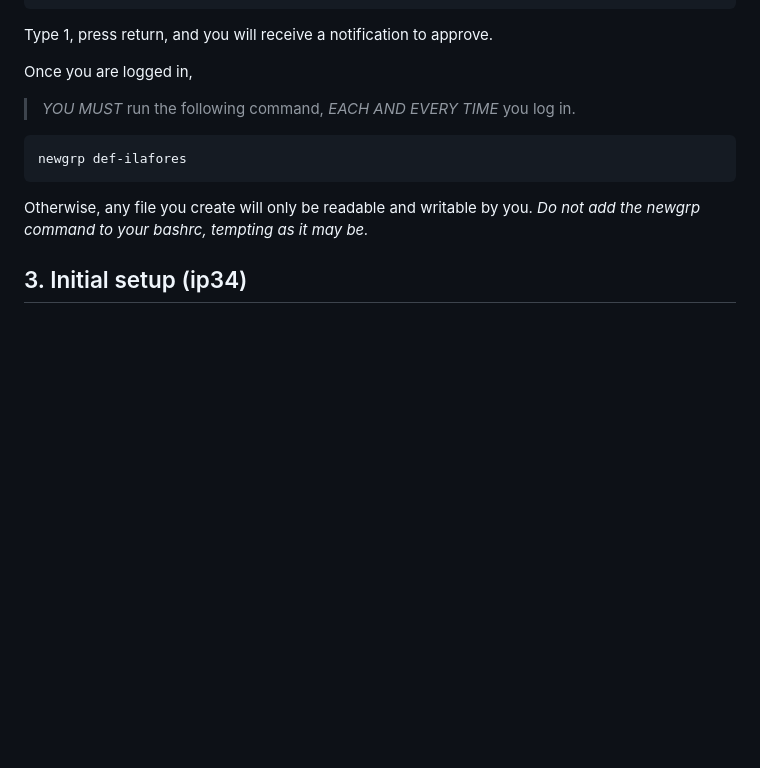
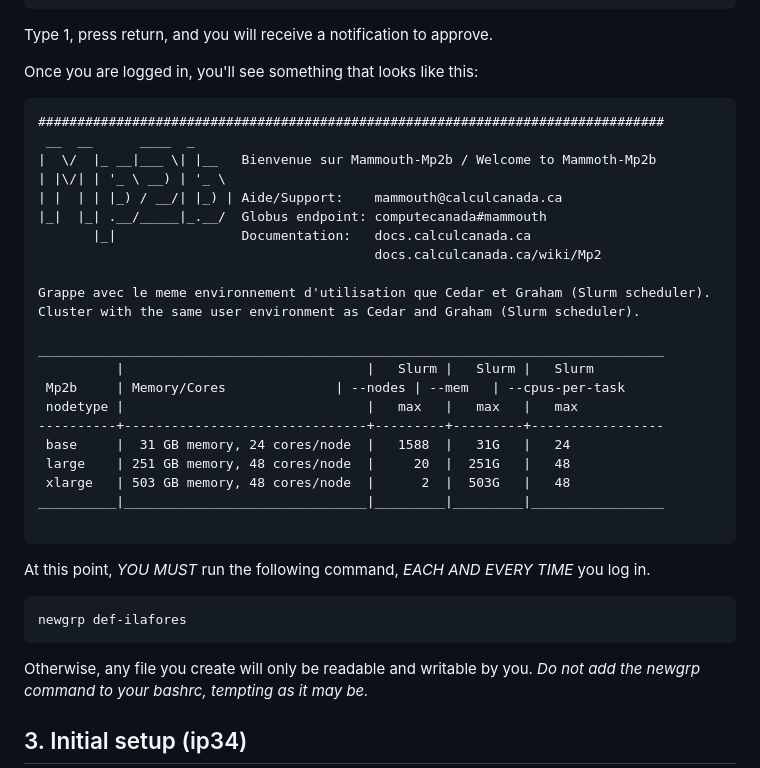
Before and after one commit to jorondo1/misc_scripts, a Markdown page: init_ip34.md, the part around the change. GitHub-like rendering; blank space fills up the shorter version.

````diff
--- a/init_ip34.md
+++ b/init_ip34.md
@@ -43,8 +43,32 @@ Passcode or option (1-1):
 ```
 Type 1, press return, and you will receive a notification to approve.
 
-Once you are logged in,
-> *YOU MUST* run the following command, *EACH AND EVERY TIME* you log in.
+Once you are logged in, you'll see something that looks like this:
+```
+################################################################################
+ __  __      ____  _
+|  \/  |_ __|___ \| |__   Bienvenue sur Mammouth-Mp2b / Welcome to Mammoth-Mp2b
+| |\/| | '_ \ __) | '_ \
+| |  | | |_) / __/| |_) | Aide/Support:    mammouth@calculcanada.ca
+|_|  |_| .__/_____|_.__/  Globus endpoint: computecanada#mammouth
+       |_|                Documentation:   docs.calculcanada.ca
+                                           docs.calculcanada.ca/wiki/Mp2
+
+Grappe avec le meme environnement d'utilisation que Cedar et Graham (Slurm scheduler).
+Cluster with the same user environment as Cedar and Graham (Slurm scheduler).
+
+________________________________________________________________________________
+          |                               |   Slurm |   Slurm |   Slurm
+ Mp2b 	  | Memory/Cores 	          | --nodes | --mem   | --cpus-per-task
+ nodetype |                               |   max   |   max   |   max
+----------+-------------------------------+---------+---------+-----------------
+ base     |  31 GB memory, 24 cores/node  |   1588  |   31G   |   24
+ large    | 251 GB memory, 48 cores/node  |     20  |  251G   |   48
+ xlarge   | 503 GB memory, 48 cores/node  |      2  |  503G   |   48
+__________|_______________________________|_________|_________|_________________
+
+```
+At this point, *YOU MUST* run the following command, *EACH AND EVERY TIME* you log in.
 
 	newgrp def-ilafores
 
````
